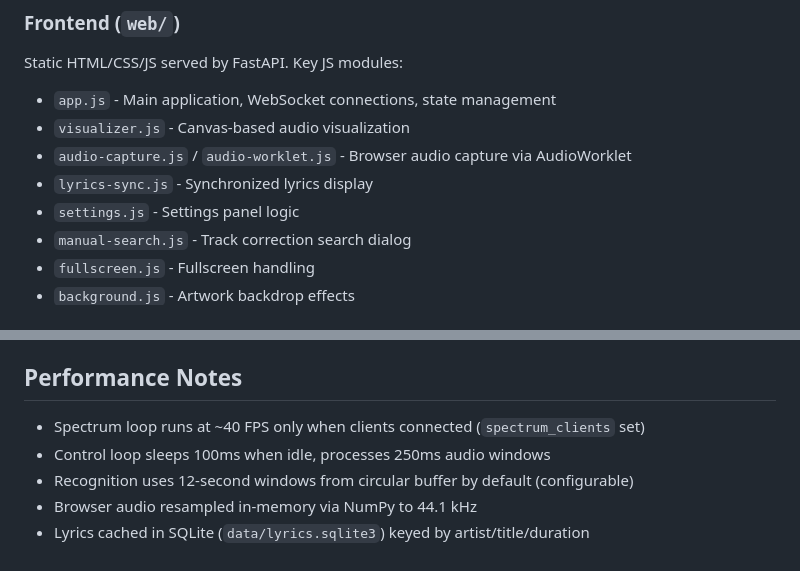
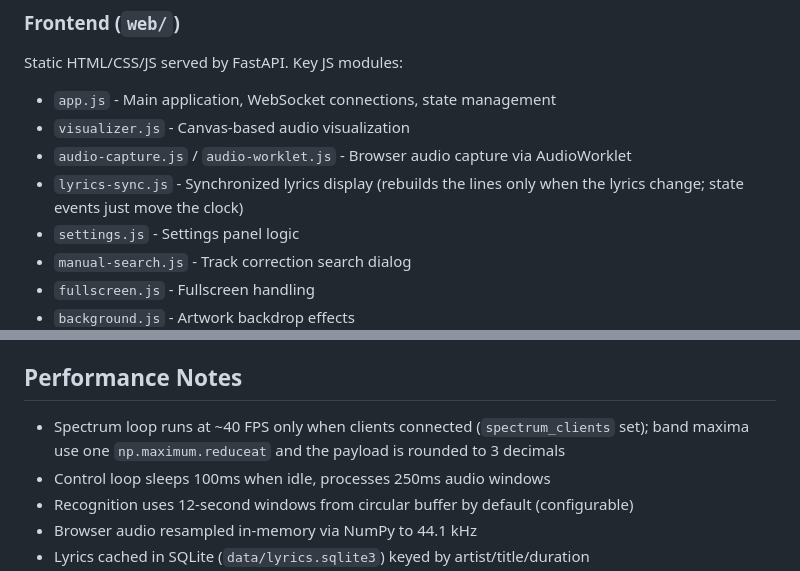
Before and after one commit to miausalvaje/VinylSync, a Markdown page: AGENTS.md, 2 parts joined by grey strips. Drawn GitHub-style.

```diff
--- a/AGENTS.md
+++ b/AGENTS.md
@@ -54,7 +54,7 @@ Static HTML/CSS/JS served by FastAPI. Key JS modules:
 - `app.js` - Main application, WebSocket connections, state management
 - `visualizer.js` - Canvas-based audio visualization
 - `audio-capture.js` / `audio-worklet.js` - Browser audio capture via AudioWorklet
-- `lyrics-sync.js` - Synchronized lyrics display
+- `lyrics-sync.js` - Synchronized lyrics display (rebuilds the lines only when the lyrics change; state events just move the clock)
 - `settings.js` - Settings panel logic
 - `manual-search.js` - Track correction search dialog
 - `fullscreen.js` - Fullscreen handling
@@ -180,7 +187,7 @@ Edit files in `web/js/` and `web/css/`. No build step - served directly.
 
 ## Performance Notes
 
-- Spectrum loop runs at ~40 FPS only when clients connected (`spectrum_clients` set)
+- Spectrum loop runs at ~40 FPS only when clients connected (`spectrum_clients` set); band maxima use one `np.maximum.reduceat` and the payload is rounded to 3 decimals
 - Control loop sleeps 100ms when idle, processes 250ms audio windows
 - Recognition uses 12-second windows from circular buffer by default (configurable)
 - Browser audio resampled in-memory via NumPy to 44.1 kHz
```
Also changed, not shown: other parts of AGENTS.md (+15 -8 lines).
